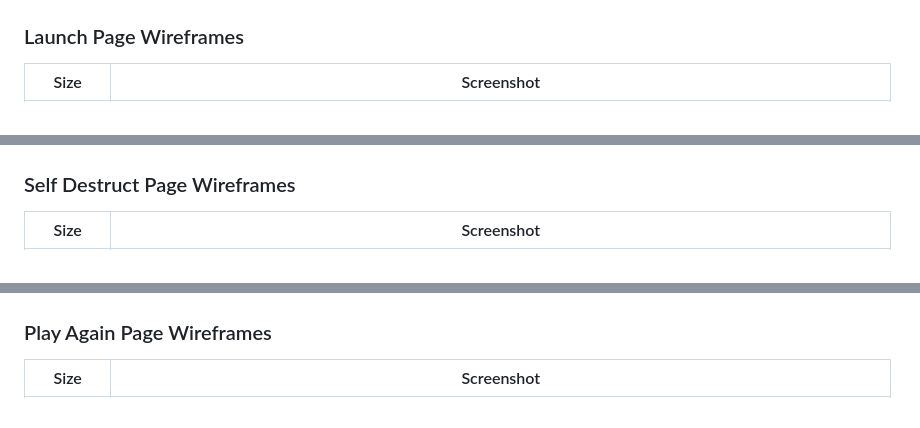
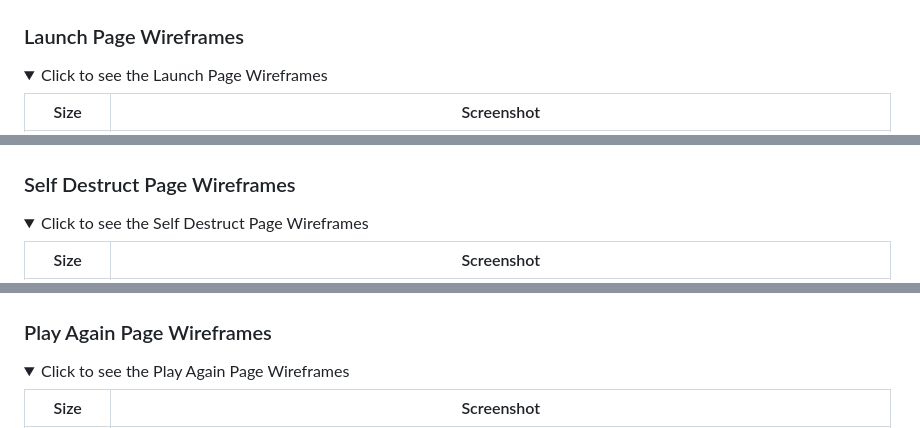
Before and after one commit to JamesH003/Rocket-Game, a Markdown page: README.md, 3 parts joined by grey strips. GitHub-like rendering; folded sections open.

```diff
--- a/README.md
+++ b/README.md
@@ -161,4 +176,7 @@ I've used [Balsamiq](https://balsamiq.com/wireframes) to design my site wirefram
 ### Launch Page Wireframes
+
+<details>
+<summary>Click to see the Launch Page Wireframes</summary>
 
 | Size | Screenshot |
 | --- | --- |
@@ -168,4 +188,7 @@ I've used [Balsamiq](https://balsamiq.com/wireframes) to design my site wirefram
 ### Self Destruct Page Wireframes
+
+<details>
+<summary>Click to see the Self Destruct Page Wireframes</summary>
 
 | Size | Screenshot |
 | --- | --- |
@@ -175,4 +200,7 @@ I've used [Balsamiq](https://balsamiq.com/wireframes) to design my site wirefram
 ### Play Again Page Wireframes
+
+<details>
+<summary>Click to see the Play Again Page Wireframes</summary>
 
 | Size | Screenshot |
 | --- | --- |
```
Also changed, not shown: other parts of README.md (+24 -1 lines).
